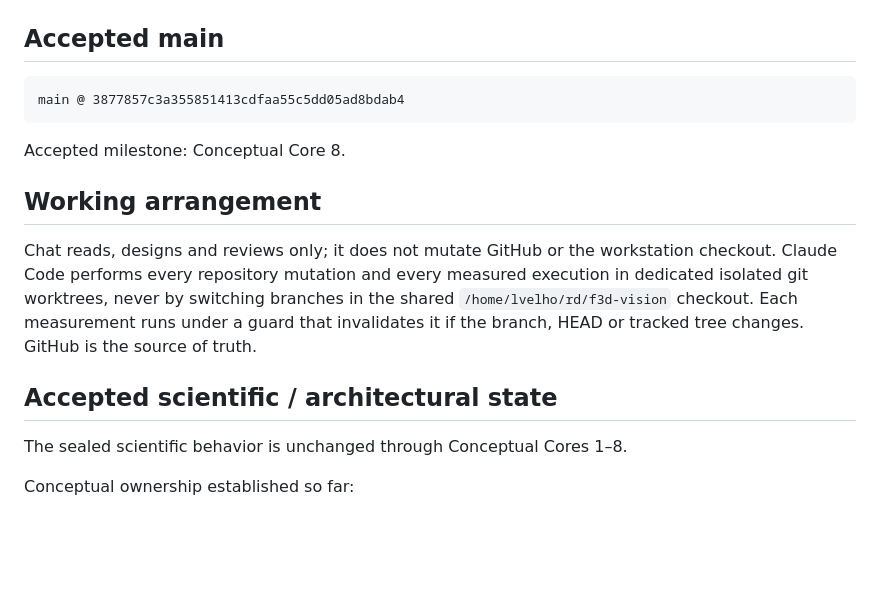
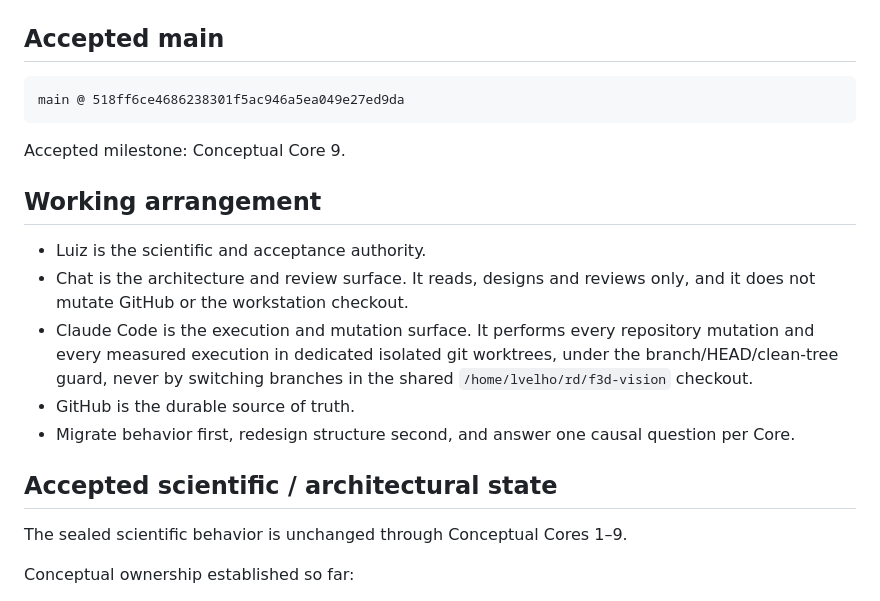
Before and after one commit to visgraf/f3d-vision, a Markdown page: docs/chat-handoff.md, the part around one of its changes. Rendered like a GitHub page; blank space fills up the shorter version.

```diff
--- a/docs/chat-handoff.md
+++ b/docs/chat-handoff.md
@@ -2,21 +2,26 @@
 
 ## Accepted main
 
-    main @ 3877857c3a355851413cdfaa55c5dd05ad8bdab4
+    main @ 518ff6ce4686238301f5ac946a5ea049e27ed9da
 
-Accepted milestone: Conceptual Core 8.
+Accepted milestone: Conceptual Core 9.
 
 ## Working arrangement
 
-Chat reads, designs and reviews only; it does not mutate GitHub or the workstation
-checkout. Claude Code performs every repository mutation and every measured execution in
-dedicated isolated git worktrees, never by switching branches in the shared
-`/home/lvelho/rd/f3d-vision` checkout. Each measurement runs under a guard that
-invalidates it if the branch, HEAD or tracked tree changes. GitHub is the source of truth.
+- Luiz is the scientific and acceptance authority.
+- Chat is the architecture and review surface. It reads, designs and reviews only, and it
+  does not mutate GitHub or the workstation checkout.
+- Claude Code is the execution and mutation surface. It performs every repository
+  mutation and every measured execution in dedicated isolated git worktrees, under the
+  branch/HEAD/clean-tree guard, never by switching branches in the shared
+  `/home/lvelho/rd/f3d-vision` checkout.
+- GitHub is the durable source of truth.
+- Migrate behavior first, redesign structure second, and answer one causal question per
+  Core.
 
 ## Accepted scientific / architectural state
 
-The sealed scientific behavior is unchanged through Conceptual Cores 1–8.
+The sealed scientific behavior is unchanged through Conceptual Cores 1–9.
 
 Conceptual ownership established so far:
 
```
Also changed, not shown: other parts of docs/chat-handoff.md (+46 -37 lines).
